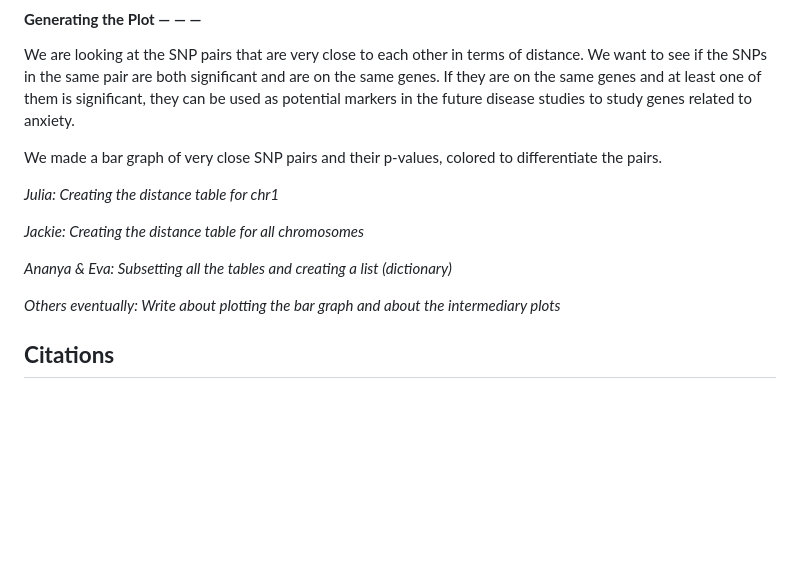
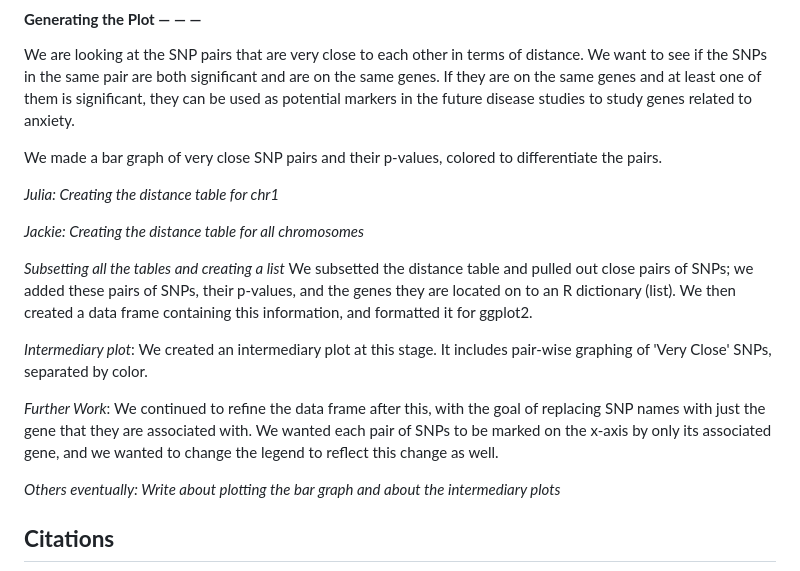
Before and after one commit to soumyak25/CSBIO10_FinalProject, a Markdown page: README.md, the part around the change. Drawn GitHub-style; blank space fills up the shorter version.

Commit message:
Update README.md
added info about bar plot process

```diff
--- a/README.md
+++ b/README.md
@@ -120,7 +120,13 @@ We made a bar graph of very close SNP pairs and their p-values, colored to diffe
 
 *Jackie: Creating the distance table for all chromosomes*
 
-*Ananya & Eva: Subsetting all the tables and creating a list (dictionary)*
+*Subsetting all the tables and creating a list*
+We subsetted the distance table and pulled out close pairs of SNPs; we added these pairs of SNPs, their p-values, and the genes
+they are located on to an R dictionary (list). We then created a data frame containing this information, and formatted it for ggplot2.
+
+*Intermediary plot*: We created an intermediary plot at this stage. It includes pair-wise graphing of 'Very Close' SNPs, separated by color.
+
+*Further Work*: We continued to refine the data frame after this, with the goal of replacing SNP names with just the gene that they are associated with. We wanted each pair of SNPs to be marked on the x-axis by only its associated gene, and we wanted to change the legend to reflect this change as well.
 
 *Others eventually: Write about plotting the bar graph and about the intermediary plots*
 
```
